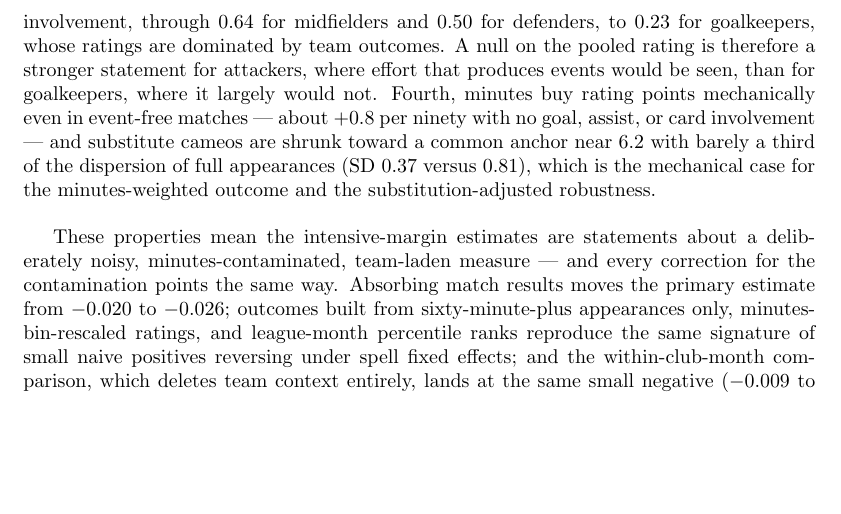
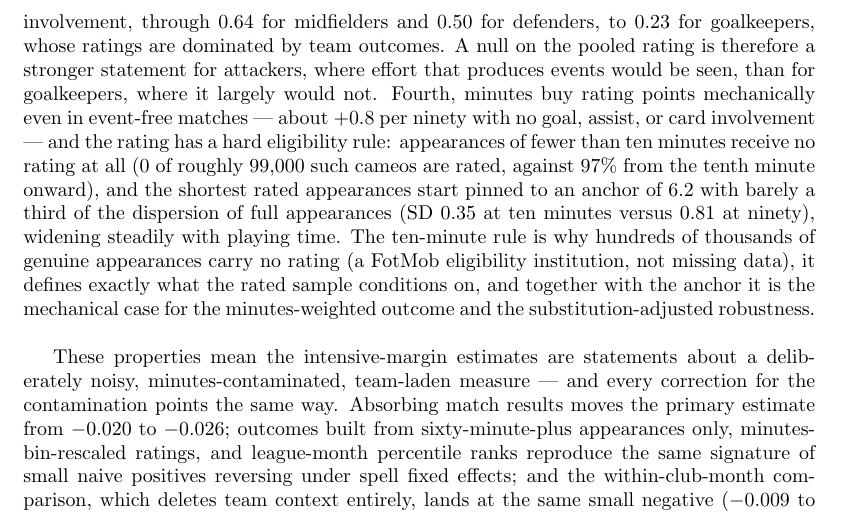
Before and after one commit to Holmarker/thesis, a LaTeX paper (text/latex/main.tex): part of page 19 of 25, cut so that both start at the same text, the shorter picture padded with empty space. Compiled offline with pdfLaTeX.

Commit message:
Measure FotMob's 10-minute rating eligibility cutoff; add to anatomy section and notes
Co-Authored-By: Claude Fable 5 <noreply@anthropic.com>

```diff
--- a/text/latex/main.tex
+++ b/text/latex/main.tex
@@ -869,10 +869,17 @@ therefore a stronger statement for attackers, where effort that produces
 events would be seen, than for goalkeepers, where it largely would not.
 Fourth, minutes buy rating points mechanically even in event-free matches
 --- about $+0.8$ per ninety with no goal, assist, or card involvement ---
-and substitute cameos are shrunk toward a common anchor near $6.2$ with
-barely a third of the dispersion of full appearances ($\mathrm{SD}$ $0.37$
-versus $0.81$), which is the mechanical case for the minutes-weighted
-outcome and the substitution-adjusted robustness. \\
+and the rating has a hard eligibility rule: appearances of fewer than ten
+minutes receive no rating at all (0 of roughly 99{,}000 such cameos are
+rated, against 97\% from the tenth minute onward), and the shortest rated
+appearances start pinned to an anchor of $6.2$ with barely a third of the
+dispersion of full appearances ($\mathrm{SD}$ $0.35$ at ten minutes versus
+$0.81$ at ninety), widening steadily with playing time. The ten-minute rule
+is why hundreds of thousands of genuine appearances carry no rating (a
+FotMob eligibility institution, not missing data), it defines exactly what
+the rated sample conditions on, and together with the anchor it is the
+mechanical case for the minutes-weighted outcome and the
+substitution-adjusted robustness. \\
 
 These properties mean the intensive-margin estimates are statements about a
 deliberately noisy, minutes-contaminated, team-laden measure --- and every
```
Also changed, not shown: text/RESULTS_NOTES.md (+8 -0 lines).
